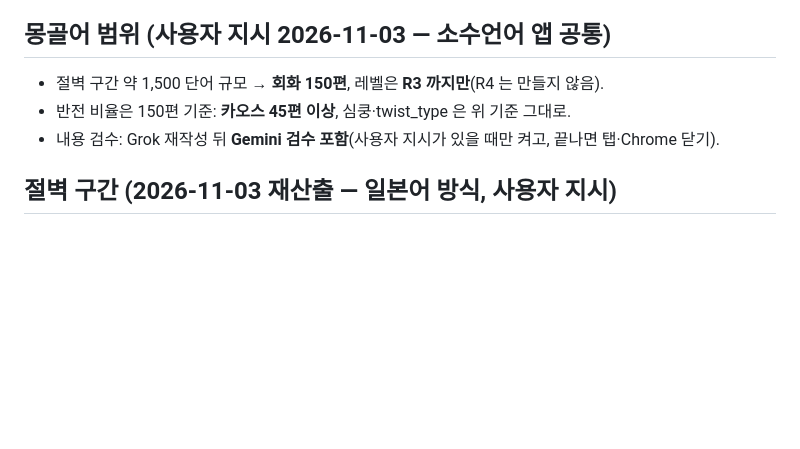
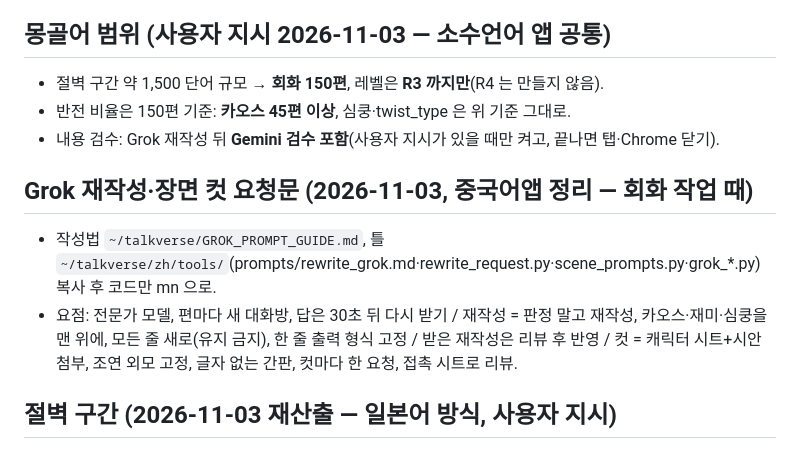
Before and after one commit to talkverselab/talkverse-mn, a Markdown page: docs/DIALOGUE.md, the part around the change. Drawn GitHub-style; blank space fills up the shorter version.

Commit message:
docs: Grok 재작성·장면 컷 요청문 작성법 링크(회화 작업 때) [skip ci]
Co-Authored-By: Claude Opus 5.5 <noreply@anthropic.com>
Claude-Session: https://claude.ai/code/session_01SQjY6Wm5pP498cTxMv33sw

```diff
--- a/docs/DIALOGUE.md
+++ b/docs/DIALOGUE.md
@@ -33,6 +33,10 @@
 - 반전 비율은 150편 기준: **카오스 45편 이상**, 심쿵·twist_type 은 위 기준 그대로.
 - 내용 검수: Grok 재작성 뒤 **Gemini 검수 포함**(사용자 지시가 있을 때만 켜고, 끝나면 탭·Chrome 닫기).
 
+## Grok 재작성·장면 컷 요청문 (2026-11-03, 중국어앱 정리 — 회화 작업 때)
+- 작성법 `~/talkverse/GROK_PROMPT_GUIDE.md`, 틀 `~/talkverse/zh/tools/`(prompts/rewrite_grok.md·rewrite_request.py·scene_prompts.py·grok_*.py) 복사 후 코드만 mn 으로.
+- 요점: 전문가 모델, 편마다 새 대화방, 답은 30초 뒤 다시 받기 / 재작성 = 판정 말고 재작성, 카오스·재미·심쿵을 맨 위에, 모든 줄 새로(유지 금지), 한 줄 출력 형식 고정 / 받은 재작성은 리뷰 후 반영 / 컷 = 캐릭터 시트+시안 첨부, 조연 외모 고정, 글자 없는 간판, 컷마다 한 요청, 접촉 시트로 리뷰.
+
 ## 절벽 구간 (2026-11-03 재산출 — 일본어 방식, 사용자 지시)
 - 격접사·어미를 각각 한 토큰으로 세고 용언은 기본형: **R1 1~49위(55%) · R2 50~71위(60%) · R3 72~185위(70%)**, 1,500개 89.2% · 2,500개 93.0%.
 - 코퍼스: 자국 영화·드라마 말뭉치가 없어 공개 자막 34편(대부분 번역 자막, 깨진 40편 제외) — 신뢰도 낮음, 더 큰 말뭉치가 생기면 다시 산출.
```
